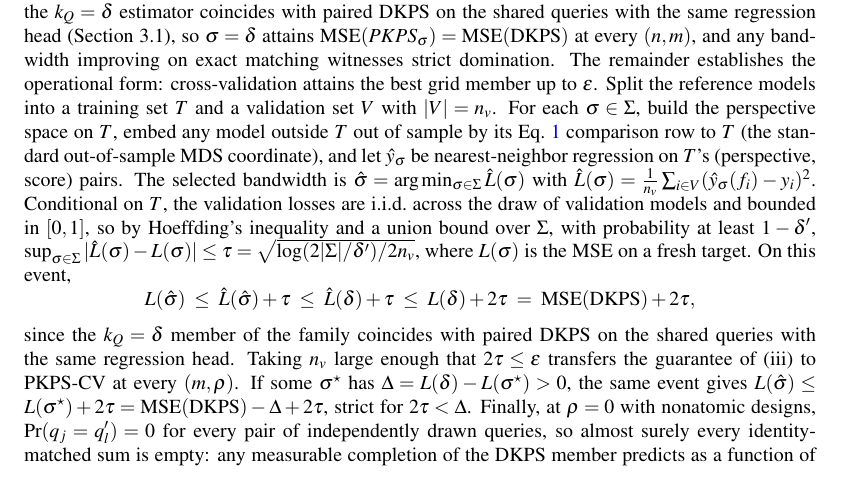
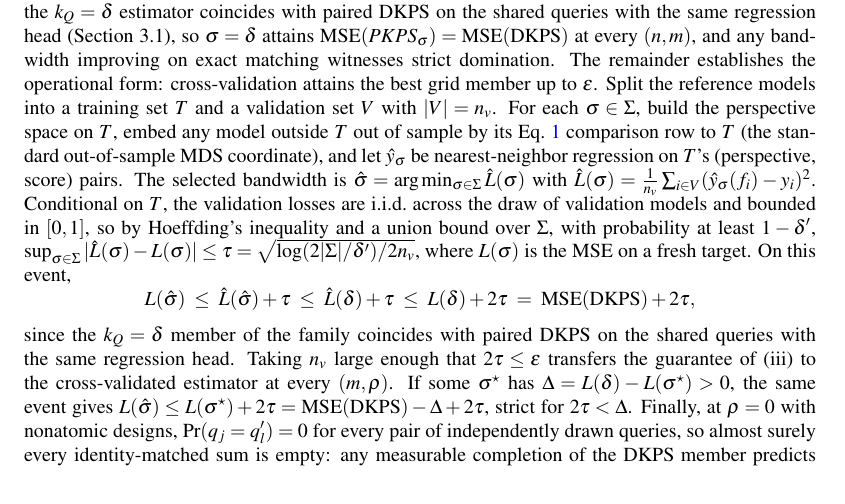
Before and after one commit to jataware/dkps, a LaTeX paper (paper/main.tex): part of page 19 of 20, cut so that both start at the same text. Compiled offline with pdfLaTeX.

Commit message:
pkps paper: appendix names the cross-validated estimator directly
Co-Authored-By: Claude Fable 5 <noreply@anthropic.com>
Claude-Session: https://claude.ai/code/session_019VkDoLFnBiHFuUR33BoaNY

```diff
--- a/paper/main.tex
+++ b/paper/main.tex
@@ -1098,8 +1098,8 @@ L(\hat\sigma)\;\le\;\hat L(\hat\sigma)+\tau\;\le\;\hat L(\delta)+\tau
 \]
 since the $k_Q=\delta$ member of the family coincides with paired DKPS on the shared
 queries with the same regression head. Taking $n_v$ large enough that
-$2\tau\le\epsilon$ transfers the guarantee of (iii) to \PKPS-CV at every
-$(m,\rho)$. If some
+$2\tau\le\epsilon$ transfers the guarantee of (iii) to the cross-validated
+estimator at every $(m,\rho)$. If some
 $\sigma^\star$ has $\Delta=L(\delta)-L(\sigma^\star)>0$, the same event gives
 $L(\hat\sigma)\le L(\sigma^\star)+2\tau=\mathrm{MSE}(\mathrm{DKPS})-\Delta+2\tau$,
 strict for $2\tau<\Delta$. Finally, at $\rho=0$ with nonatomic designs,
```
Also changed, not shown: paper/main.pdf.
